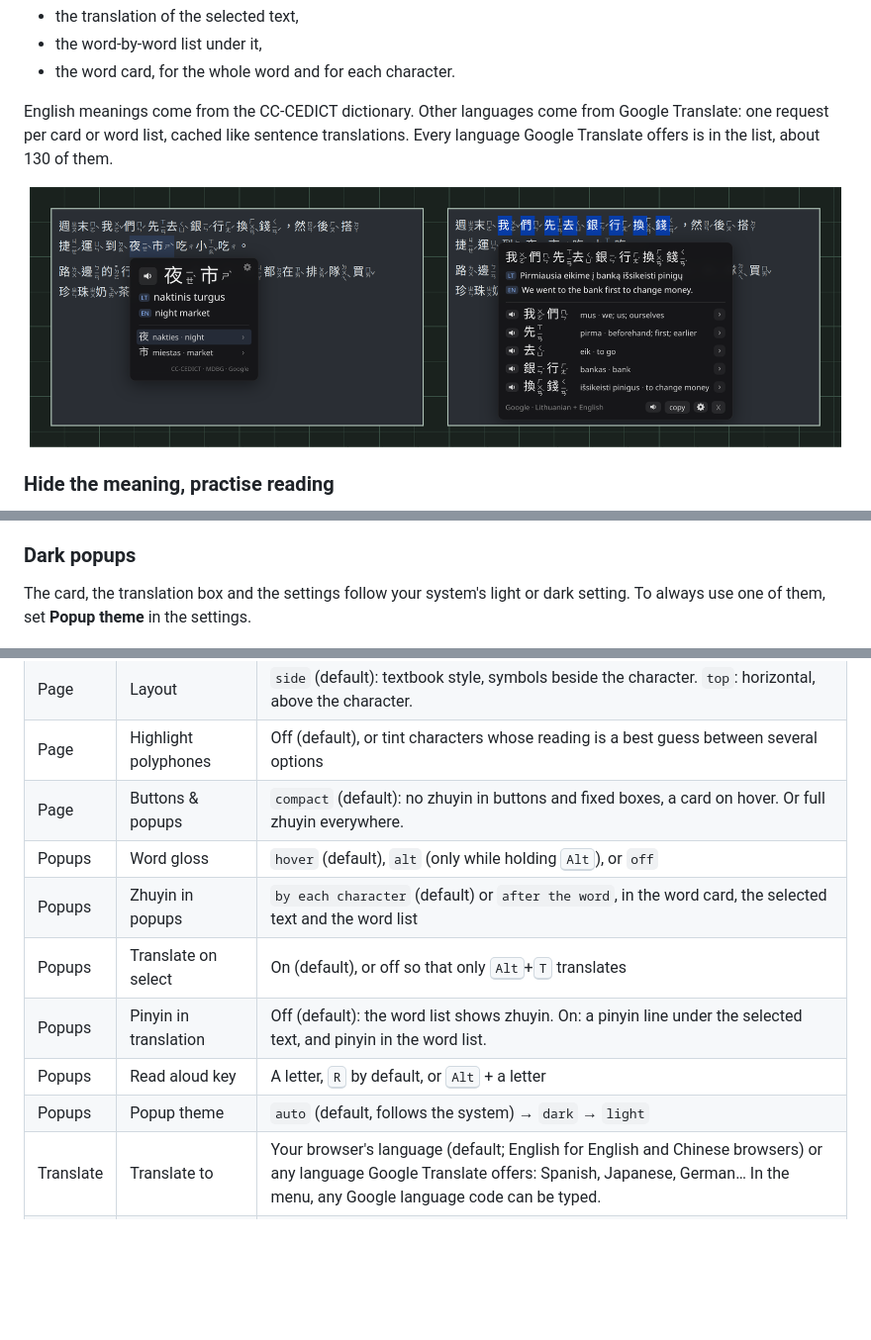
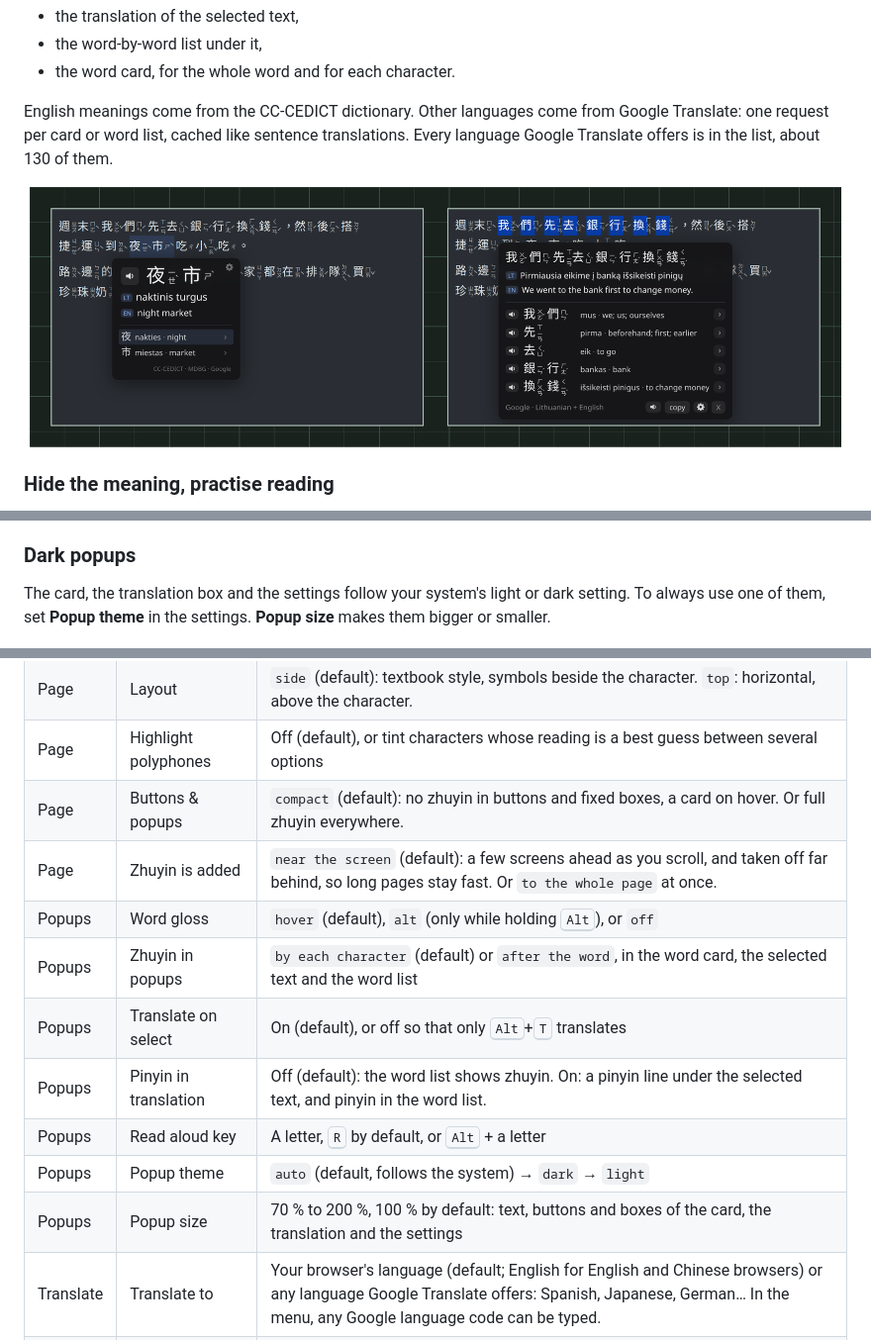
Before and after one commit to ashirviskas/zhuyin-anywhere, a Markdown page: README.md, 3 parts joined by grey strips. Shown at 99% size. Drawn GitHub-style; pictures changed too: docs/img/languages.png; blank space fills up the shorter version.

```diff
--- a/README.md
+++ b/README.md
@@ -159,7 +159,7 @@ Once a day, on a page the script runs on, it also checks whether a newer version
 
 ### Dark popups
 
-The card, the translation box and the settings follow your system's light or dark setting. To always use one of them, set **Popup theme** in the settings.
+The card, the translation box and the settings follow your system's light or dark setting. To always use one of them, set **Popup theme** in the settings. **Popup size** makes them bigger or smaller.
 
 <p align="center"><img src="docs/img/dark.png" alt="The hover card for 珍珠奶茶 and the translation popup for 我們先去銀行換錢, both with dark backgrounds" width="820"></p>
 
@@ -234,12 +234,14 @@ None of them is loaded on pages that have no Chinese text. The meaning dictionar
 | Page | Layout | `side` (default): textbook style, symbols beside the character. `top`: horizontal, above the character. |
 | Page | Highlight polyphones | Off (default), or tint characters whose reading is a best guess between several options |
 | Page | Buttons & popups | `compact` (default): no zhuyin in buttons and fixed boxes, a card on hover. Or full zhuyin everywhere. |
+| Page | Zhuyin is added | `near the screen` (default): a few screens ahead as you scroll, and taken off far behind, so long pages stay fast. Or `to the whole page` at once. |
 | Popups | Word gloss | `hover` (default), `alt` (only while holding <kbd>Alt</kbd>), or `off` |
 | Popups | Zhuyin in popups | `by each character` (default) or `after the word`, in the word card, the selected text and the word list |
 | Popups | Translate on select | On (default), or off so that only <kbd>Alt</kbd>+<kbd>T</kbd> translates |
 | Popups | Pinyin in translation | Off (default): the word list shows zhuyin. On: a pinyin line under the selected text, and pinyin in the word list. |
 | Popups | Read aloud key | A letter, <kbd>R</kbd> by default, or <kbd>Alt</kbd> + a letter |
 | Popups | Popup theme | `auto` (default, follows the system) → `dark` → `light` |
+| Popups | Popup size | 70 % to 200 %, 100 % by default: text, buttons and boxes of the card, the translation and the settings |
 | Translate | Translate to | Your browser's language (default; English for English and Chinese browsers) or any language Google Translate offers: Spanish, Japanese, German… In the menu, any Google language code can be typed. |
 | Translate | Second language | English when the first isn't (default), else `none`; or any second language, shown under the first |
 | Translate | Translator | `google` (default; Google's free web endpoint, no key) or `local` (yt-zhuyin's `asr_server.py`, opus-mt, offline). `local` translates to English only; other languages always use Google. |
```
Also changed, not shown: other parts of README.md (+3 -1 lines), CHANGELOG.md (+17 -0 lines), docs/tasks/task_008_long_pages_popup_size_placement_progress.md (added, +106 -0 lines), 7 other files.
